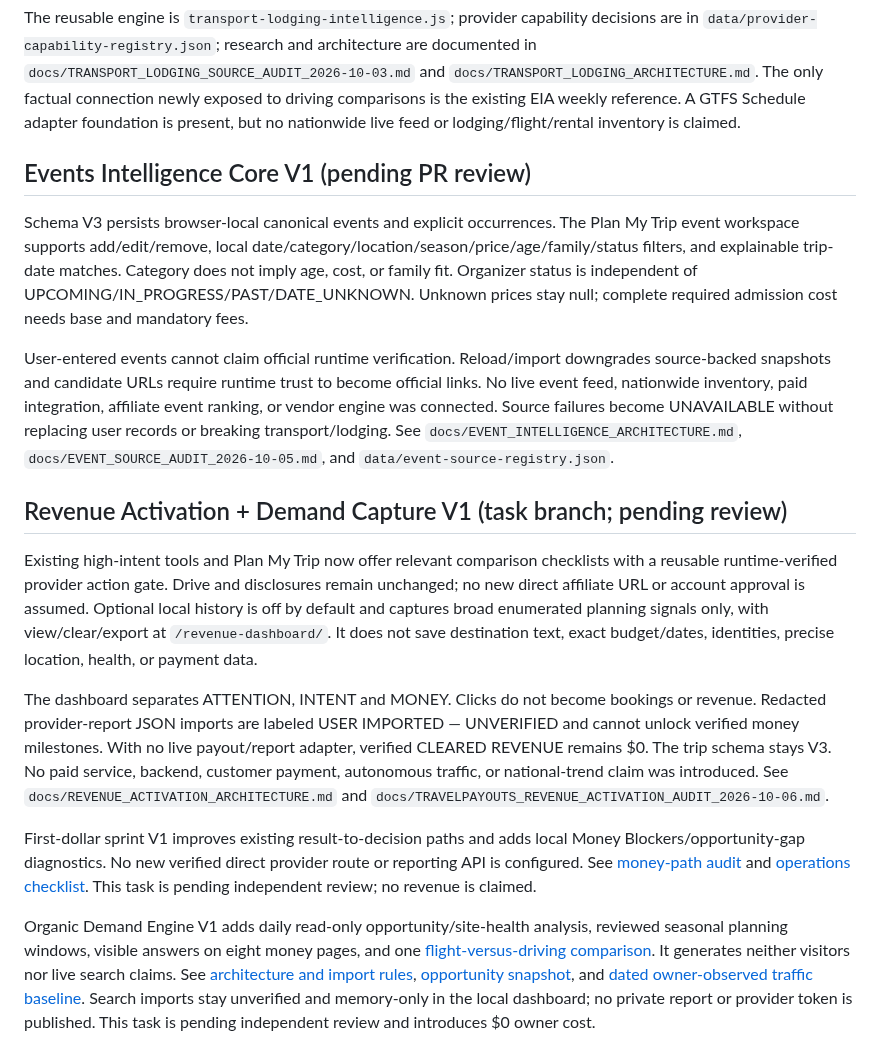
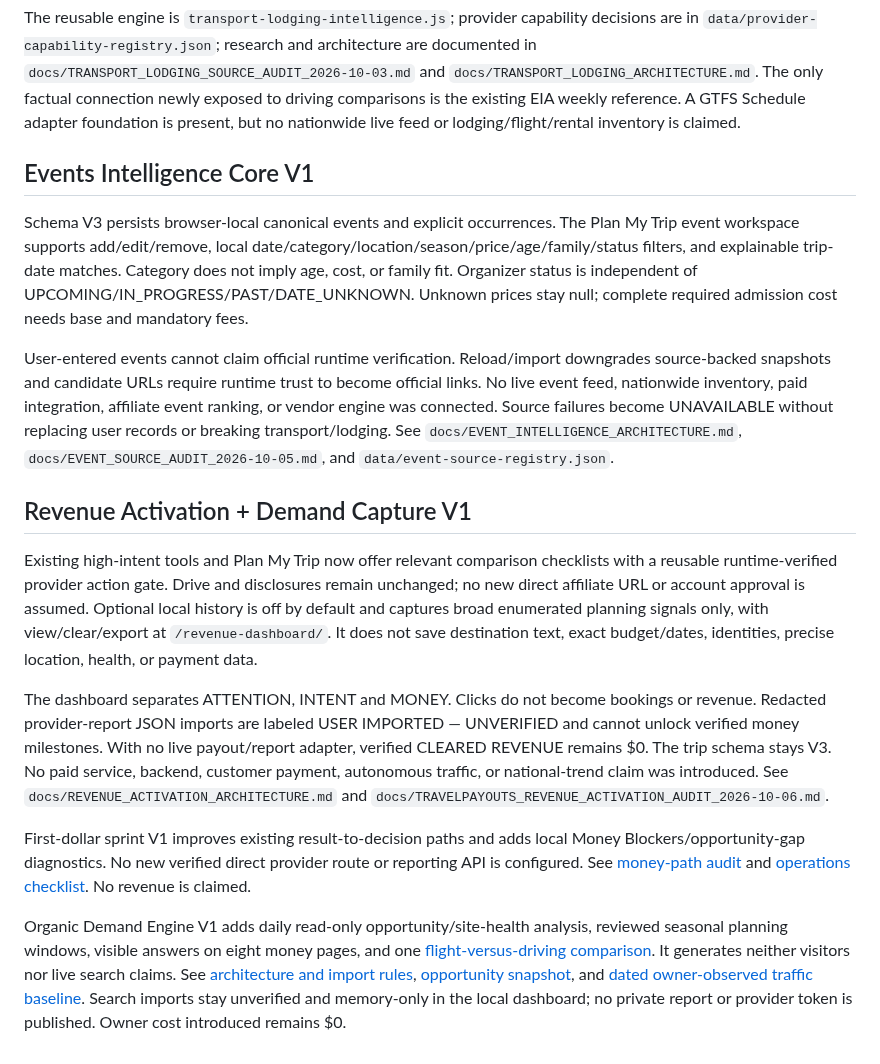
Before and after one commit to cjholmes24-beep/money-os-road-trip-planner, a Markdown page: README.md, the part around the change. Drawn GitHub-style.

Commit message:
Correct merged feature status in README

```diff
--- a/README.md
+++ b/README.md
@@ -86,18 +86,18 @@ Plan My Trip now stores schema V2 transportation and lodging options. Travelers
 
 The reusable engine is `transport-lodging-intelligence.js`; provider capability decisions are in `data/provider-capability-registry.json`; research and architecture are documented in `docs/TRANSPORT_LODGING_SOURCE_AUDIT_2026-10-03.md` and `docs/TRANSPORT_LODGING_ARCHITECTURE.md`. The only factual connection newly exposed to driving comparisons is the existing EIA weekly reference. A GTFS Schedule adapter foundation is present, but no nationwide live feed or lodging/flight/rental inventory is claimed.
 
-## Events Intelligence Core V1 (pending PR review)
+## Events Intelligence Core V1
 
 Schema V3 persists browser-local canonical events and explicit occurrences. The Plan My Trip event workspace supports add/edit/remove, local date/category/location/season/price/age/family/status filters, and explainable trip-date matches. Category does not imply age, cost, or family fit. Organizer status is independent of UPCOMING/IN_PROGRESS/PAST/DATE_UNKNOWN. Unknown prices stay null; complete required admission cost needs base and mandatory fees.
 
 User-entered events cannot claim official runtime verification. Reload/import downgrades source-backed snapshots and candidate URLs require runtime trust to become official links. No live event feed, nationwide inventory, paid integration, affiliate event ranking, or vendor engine was connected. Source failures become UNAVAILABLE without replacing user records or breaking transport/lodging. See `docs/EVENT_INTELLIGENCE_ARCHITECTURE.md`, `docs/EVENT_SOURCE_AUDIT_2026-10-05.md`, and `data/event-source-registry.json`.
 
-## Revenue Activation + Demand Capture V1 (task branch; pending review)
+## Revenue Activation + Demand Capture V1
 
 Existing high-intent tools and Plan My Trip now offer relevant comparison checklists with a reusable runtime-verified provider action gate. Drive and disclosures remain unchanged; no new direct affiliate URL or account approval is assumed. Optional local history is off by default and captures broad enumerated planning signals only, with view/clear/export at `/revenue-dashboard/`. It does not save destination text, exact budget/dates, identities, precise location, health, or payment data.
 
 The dashboard separates ATTENTION, INTENT and MONEY. Clicks do not become bookings or revenue. Redacted provider-report JSON imports are labeled USER IMPORTED — UNVERIFIED and cannot unlock verified money milestones. With no live payout/report adapter, verified CLEARED REVENUE remains $0. The trip schema stays V3. No paid service, backend, customer payment, autonomous traffic, or national-trend claim was introduced. See `docs/REVENUE_ACTIVATION_ARCHITECTURE.md` and `docs/TRAVELPAYOUTS_REVENUE_ACTIVATION_AUDIT_2026-10-06.md`.
 
-First-dollar sprint V1 improves existing result-to-decision paths and adds local Money Blockers/opportunity-gap diagnostics. No new verified direct provider route or reporting API is configured. See [money-path audit](docs/FIRST_DOLLAR_MONETIZATION_AUDIT_2026-10-06.md) and [operations checklist](docs/FIRST_DOLLAR_OPERATIONS.md). This task is pending independent review; no revenue is claimed.
+First-dollar sprint V1 improves existing result-to-decision paths and adds local Money Blockers/opportunity-gap diagnostics. No new verified direct provider route or reporting API is configured. See [money-path audit](docs/FIRST_DOLLAR_MONETIZATION_AUDIT_2026-10-06.md) and [operations checklist](docs/FIRST_DOLLAR_OPERATIONS.md). No revenue is claimed.
 
-Organic Demand Engine V1 adds daily read-only opportunity/site-health analysis, reviewed seasonal planning windows, visible answers on eight money pages, and one [flight-versus-driving comparison](flight-vs-driving-cost/). It generates neither visitors nor live search claims. See [architecture and import rules](docs/ORGANIC_DEMAND_ENGINE.md), [opportunity snapshot](docs/ORGANIC_OPPORTUNITIES_LATEST.md), and [dated owner-observed traffic baseline](docs/TRAFFIC_BASELINE_2026-10-06.md). Search imports stay unverified and memory-only in the local dashboard; no private report or provider token is published. This task is pending independent review and introduces $0 owner cost.
+Organic Demand Engine V1 adds daily read-only opportunity/site-health analysis, reviewed seasonal planning windows, visible answers on eight money pages, and one [flight-versus-driving comparison](flight-vs-driving-cost/). It generates neither visitors nor live search claims. See [architecture and import rules](docs/ORGANIC_DEMAND_ENGINE.md), [opportunity snapshot](docs/ORGANIC_OPPORTUNITIES_LATEST.md), and [dated owner-observed traffic baseline](docs/TRAFFIC_BASELINE_2026-10-06.md). Search imports stay unverified and memory-only in the local dashboard; no private report or provider token is published. Owner cost introduced remains $0.
```
